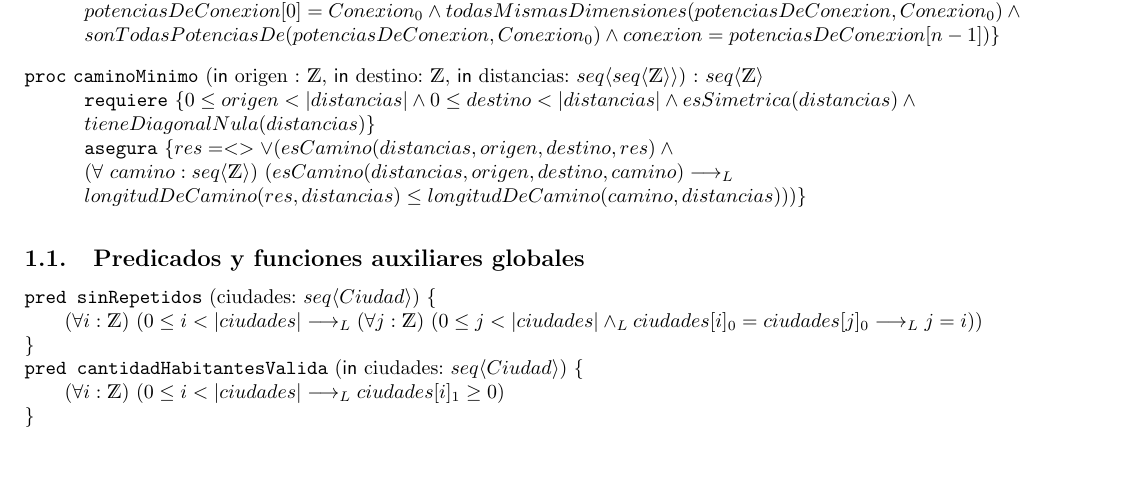
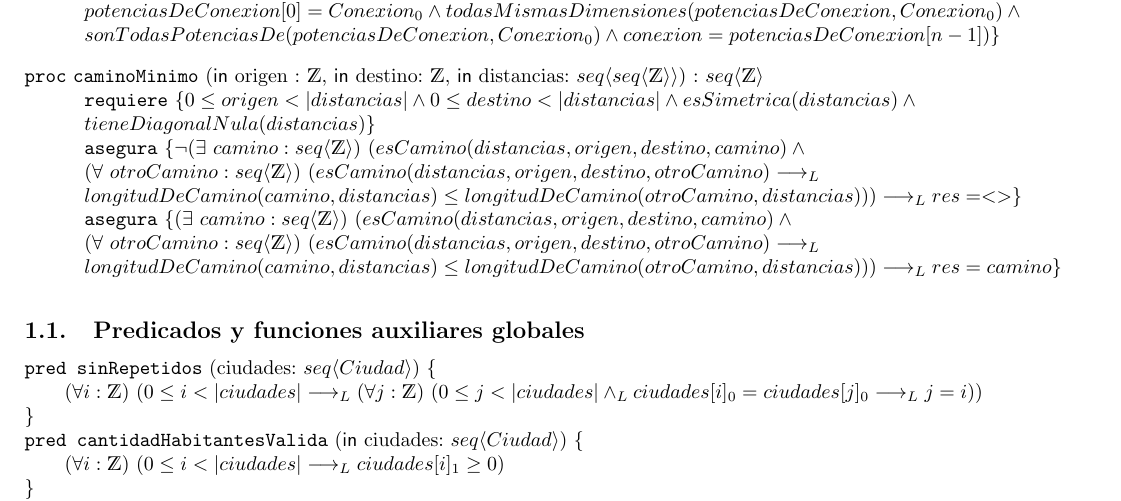
Before and after one commit to koopardo/AlgoritmosYEstructurasDeDatos, a LaTeX document (tp1/tp1_latex/tp1.tex): part of page 2 of 5, cut so that both start at the same text, the shorter picture padded with empty space. Compiled offline with pdfLaTeX.

Commit message:
corregido caminoMinimo

```diff
--- a/tp1/tp1_latex/tp1.tex
+++ b/tp1/tp1_latex/tp1.tex
@@ -84,9 +84,12 @@
     \requiere{0 \leq origen < \abs{distancias} \land 0 \leq destino < \abs{distancias} \land esSimetrica(distancias)
     \land \\ tieneDiagonalNula(distancias)}
 
-    \asegura{res = <> \lor (esCamino(distancias,origen,destino,res) \land \\
-    \paraTodo[unalinea]{\ camino}{\TLista{\ent}}{esCamino(distancias,origen,destino,camino)
-    \implicaLuego \\ longitudDeCamino(res,distancias) \leq longitudDeCamino(camino,distancias)})}
+    \asegura{\neg \existe[unalinea]{\ camino}{\TLista{\ent}}{esCamino(distancias,origen,destino,camino) \land \\
+    \paraTodo[unalinea]{\ otroCamino}{\TLista{\ent}}{esCamino(distancias,origen,destino,otroCamino) \implicaLuego \\
+    longitudDeCamino(camino,distancias) \leq longitudDeCamino(otroCamino,distancias)}} \implicaLuego res = <>}
+    \asegura{\existe[unalinea]{\ camino}{\TLista{\ent}}{esCamino(distancias,origen,destino,camino) \land \\
+    \paraTodo[unalinea]{\ otroCamino}{\TLista{\ent}}{esCamino(distancias,origen,destino,otroCamino) \implicaLuego \\
+    longitudDeCamino(camino,distancias) \leq longitudDeCamino(otroCamino,distancias)}} \implicaLuego res = camino}
 
 \end{proc}
 
```
Also changed, not shown: tp1/tp1.pdf.
